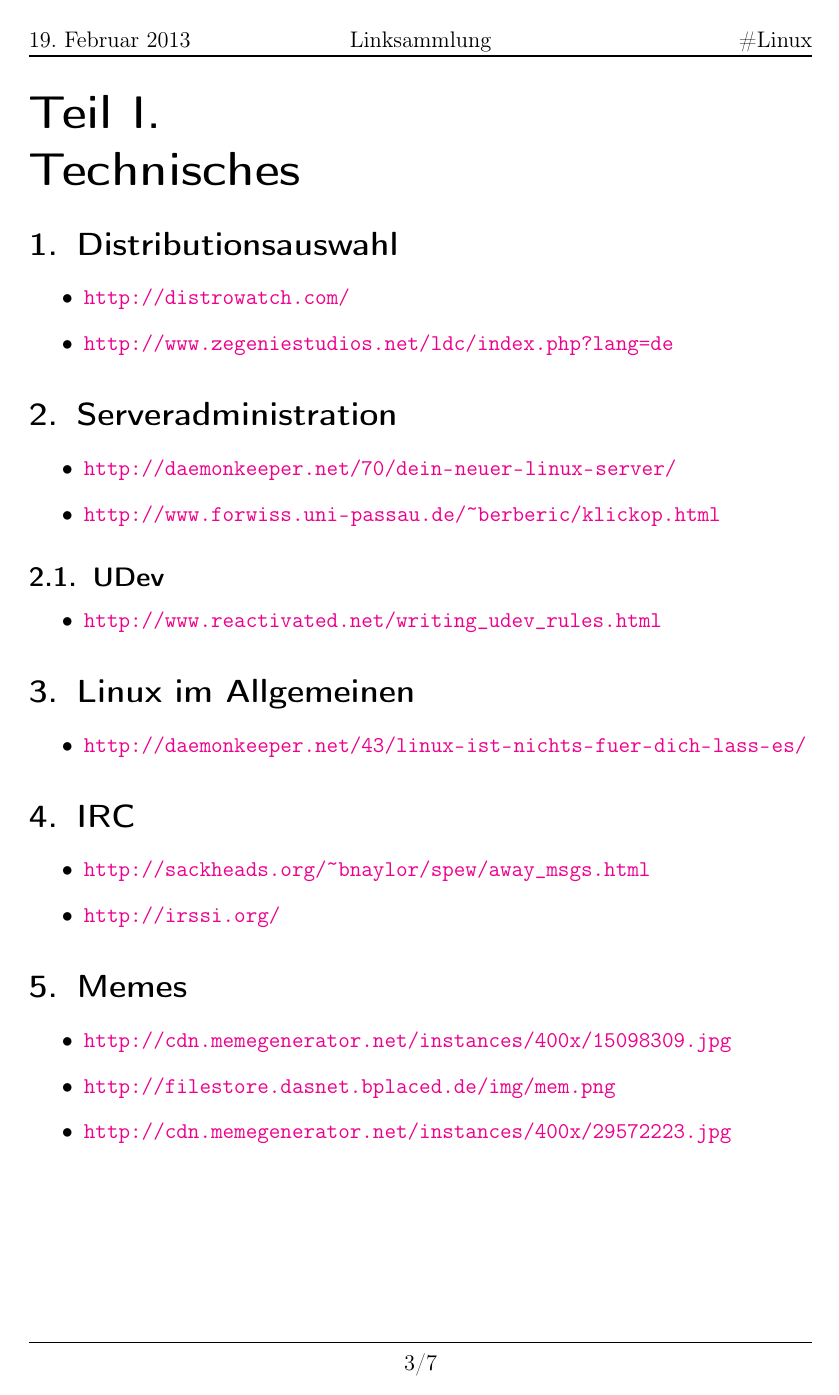
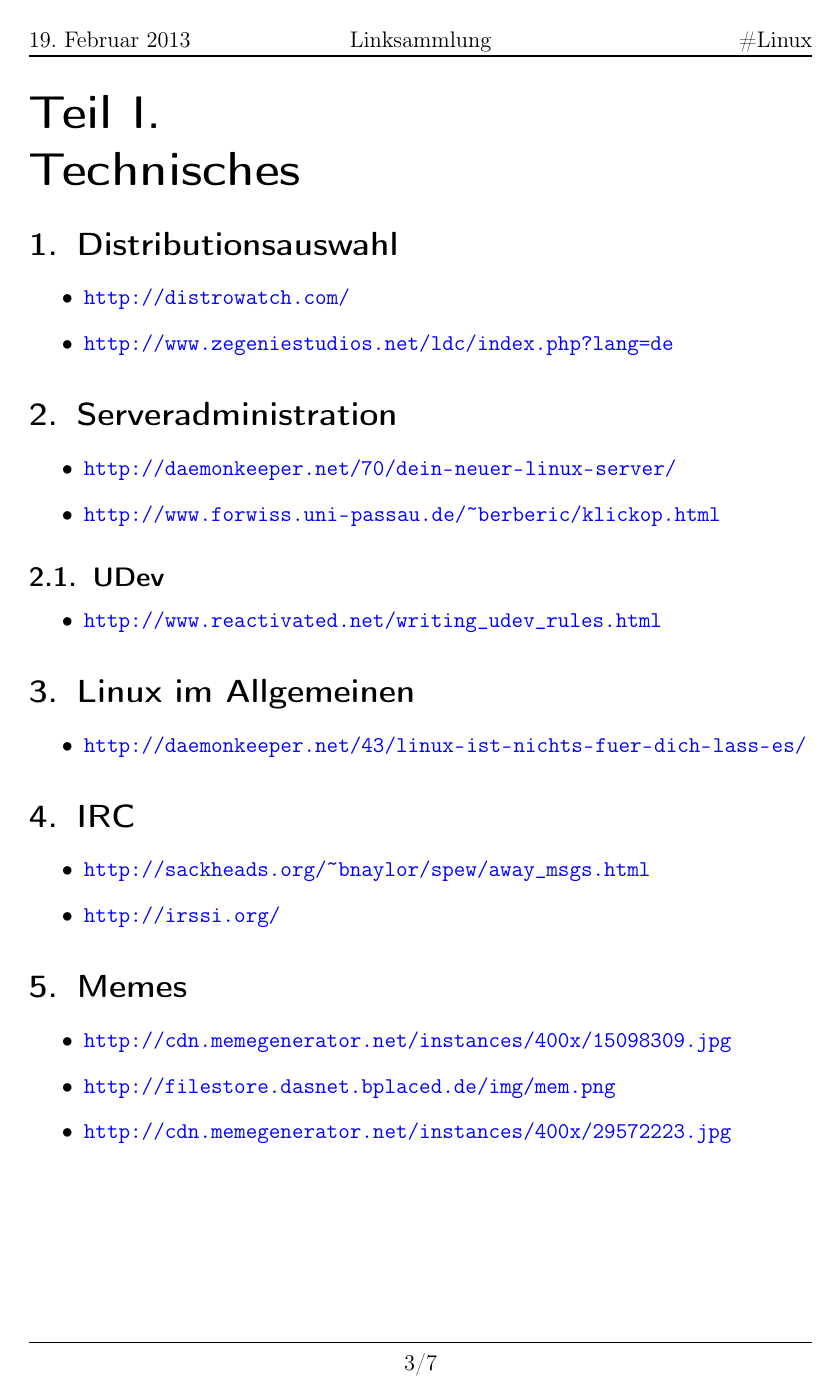
Before and after one commit to mosfetkiller/irc-kb, a LaTeX document (linux.tex): page 3 of 7. Compiled offline with pdfLaTeX.

Commit message:
Structure and color improved

```diff
--- a/linux.tex
+++ b/linux.tex
@@ -3,19 +3,22 @@
 \usepackage[T1]{fontenc}
 \usepackage[utf8]{inputenc}
 \usepackage[ngerman]{babel}
+
+\usepackage[bottom=4cm]{geometry}
+\usepackage[bottom]{footmisc}
+\usepackage{fancyhdr}
+\usepackage{lastpage}
+
 \usepackage{amsmath}
 \usepackage{amsfonts}
 \usepackage{amssymb}
+
 \usepackage{graphicx}
 \usepackage{color}
+\usepackage{hyperref}
+\usepackage{listings}
 \usepackage{enumitem}
-\usepackage[bottom]{footmisc}
 \usepackage{cmap}
-\usepackage{listings}
-\usepackage[bottom=4cm]{geometry}
-\usepackage{hyperref}
-\usepackage{fancyhdr}
-\usepackage{lastpage}
 \usepackage{tabularx}
 
 \font\xlix=wlc39 scaled 3600
@@ -35,7 +38,8 @@
 \hypersetup{
     colorlinks=true,
     linktoc=all,
-    linkcolor=black,
+    allcolors=black,
+    urlcolor=blue
 }
 
 \title{Sammlung nützlicher Inhalte}
```
